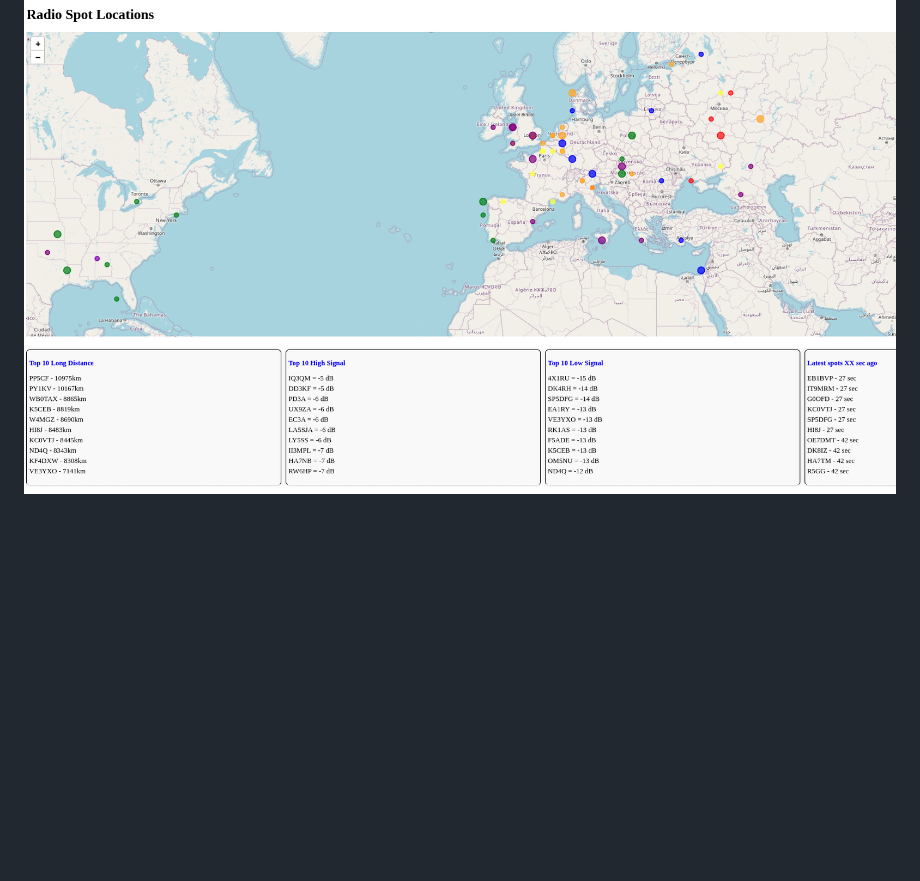
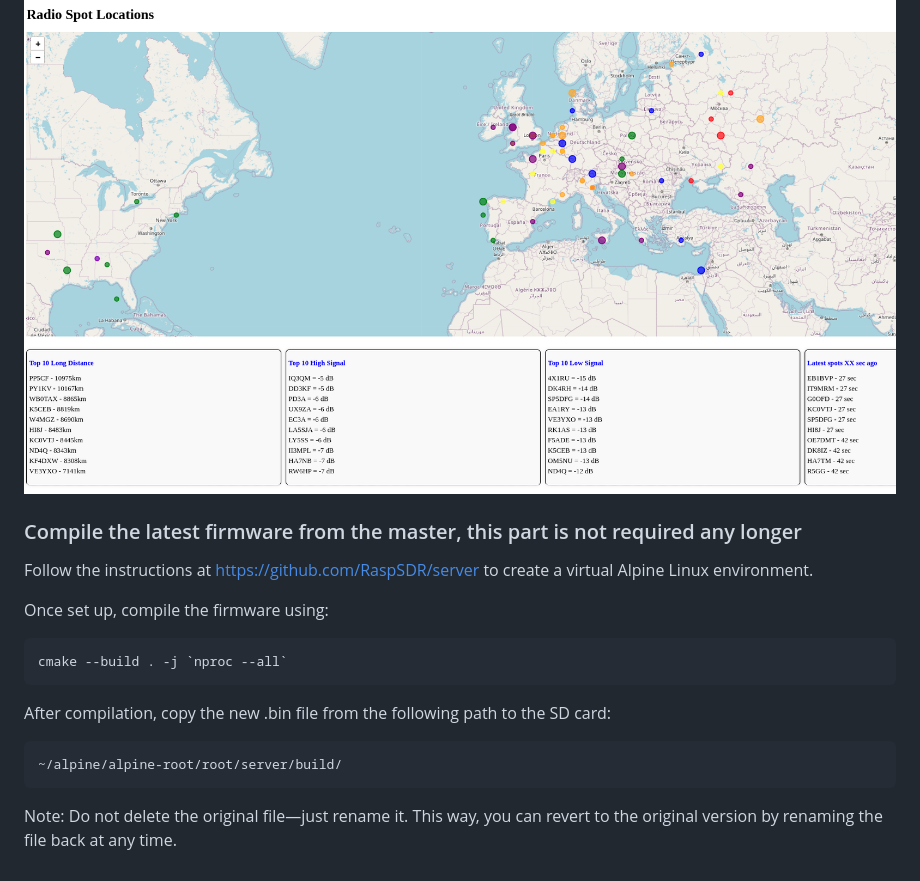
Before and after one commit to gorzynsk/playWith-web888-ft8-logs, a Markdown page: README.md, the part around the change printed below. Rendered like a GitHub page; blank space fills up the shorter version.

````diff
--- a/README.md
+++ b/README.md
@@ -200,3 +201,20 @@ Last spoted   callsign
 
 
 ![detail stat](./document/update-top10.png "update statistic")
+
+
+### Compile the latest firmware from the master, this part is not required any longer
+
+Follow the instructions at https://github.com/RaspSDR/server to create a virtual Alpine Linux environment.
+
+
+Once set up, compile the firmware using:
+```
+cmake --build . -j `nproc --all`
+```
+
+After compilation, copy the new .bin file from the following path to the SD card:
+```
+~/alpine/alpine-root/root/server/build/
+```
+Note: Do not delete the original file—just rename it. This way, you can revert to the original version by renaming the file back at any time.
````
Also changed, not shown: other parts of README.md (+21 -20 lines).
